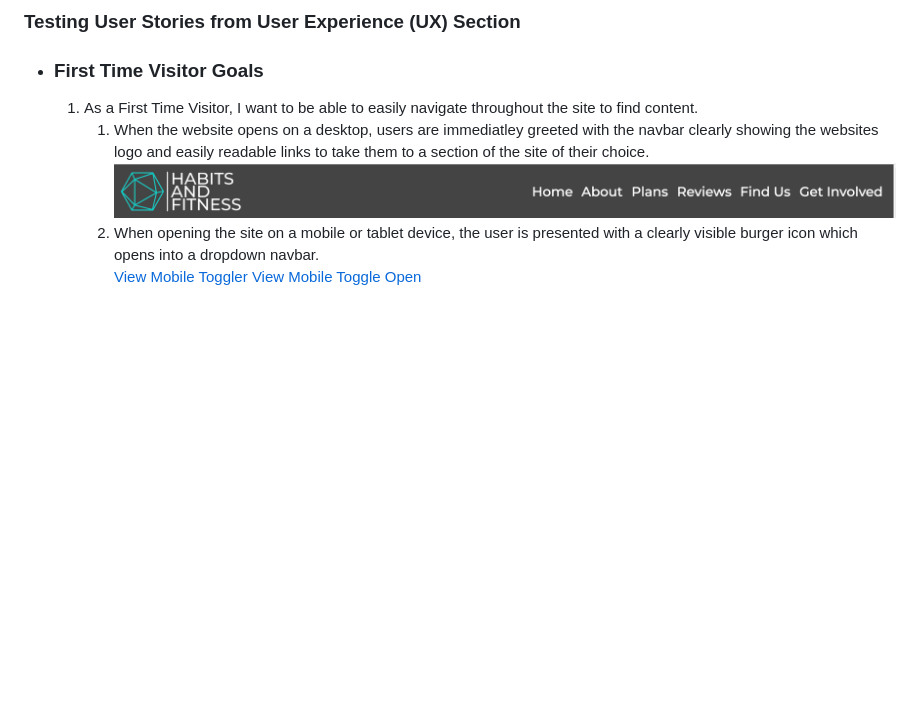
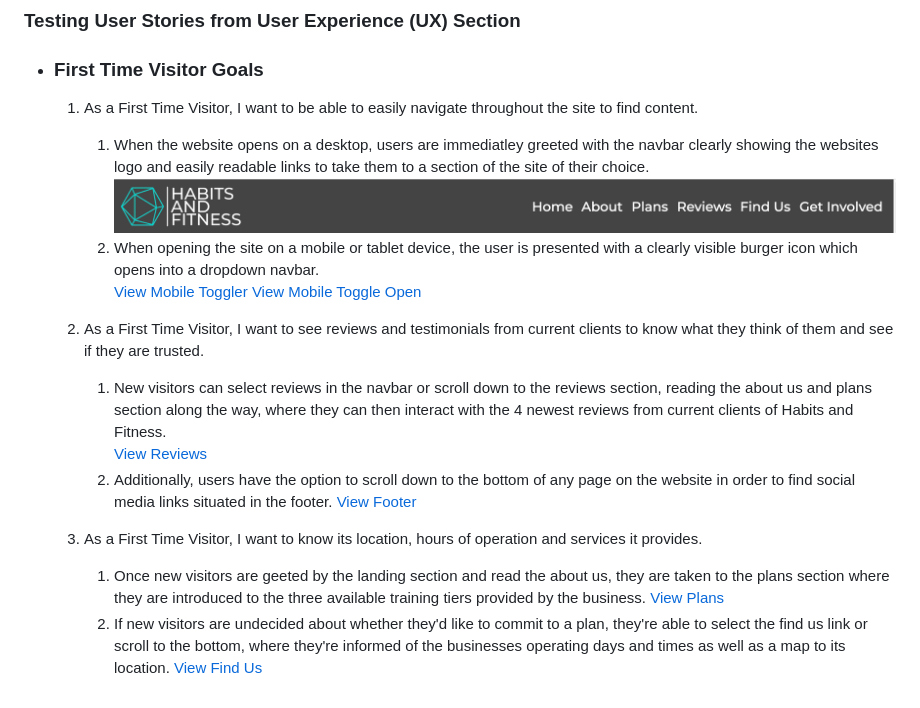
Before and after one commit to donovanainsley/habits-and-fitness, a Markdown page: README.md, the part around the change. Drawn GitHub-style; blank space fills up the shorter version.

Commit message:
docs:added to testing, first time visitor goals

```diff
--- a/README.md
+++ b/README.md
@@ -121,6 +121,15 @@ The W3C Markup Validator and W3C CSS Validator Services were used to validate th
 - ### First Time Visitor Goals
 
   1.  As a First Time Visitor, I want to be able to easily navigate throughout the site to find content.
-      1. When the website opens on a desktop, users are immediatley greeted with the navbar clearly showing the websites logo and easily readable links to take them to a section of the site of their choice. ![View Desktop Navbar](https://github.com/donovanainsley/habits-and-fitness/blob/main/assets/testing/desktop-navbar.png)
-      1. When opening the site on a mobile or tablet device, the user is presented with a clearly visible burger icon which opens into a dropdown navbar.
-         [View Mobile Toggler](https://github.com/donovanainsley/habits-and-fitness/blob/main/assets/testing/mobile-toggler.png) [View Mobile Toggle Open](https://github.com/donovanainsley/habits-and-fitness/blob/main/assets/testing/mobile-toggler-open.png)
+      1.  When the website opens on a desktop, users are immediatley greeted with the navbar clearly showing the websites logo and easily readable links to take them to a section of the site of their choice. ![View Desktop Navbar](https://github.com/donovanainsley/habits-and-fitness/blob/main/assets/testing/desktop-navbar.png)
+      1.  When opening the site on a mobile or tablet device, the user is presented with a clearly visible burger icon which opens into a dropdown navbar.
+      [View Mobile Toggler](https://github.com/donovanainsley/habits-and-fitness/blob/main/assets/testing/mobile-toggler.png) [View Mobile Toggle Open](https://github.com/donovanainsley/habits-and-fitness/blob/main/assets/testing/mobile-toggler-open.png)
+
+  1.  As a First Time Visitor, I want to see reviews and testimonials from current clients to know what they think of them and see if they are trusted.
+      1. New visitors can select reviews in the navbar or scroll down to the reviews section, reading the about us and plans section along the way, where they can then interact with the 4 newest reviews from current clients of Habits and Fitness.
+         [View Reviews](https://github.com/donovanainsley/habits-and-fitness/blob/main/assets/testing/reviews.png)
+      1. Additionally, users have the option to scroll down to the bottom of any page on the website in order to find social media links situated in the footer. [View Footer](https://github.com/donovanainsley/habits-and-fitness/blob/main/assets/testing/footer-links.png)
+
+   1. As a First Time Visitor, I want to know its location, hours of operation and services it provides.
+      1. Once new visitors are geeted by the landing section and read the about us, they are taken to the plans section where they are introduced to the three available training tiers provided by the business. [View Plans](https://github.com/donovanainsley/habits-and-fitness/blob/main/assets/testing/plans.png)
+      1. If new visitors are undecided about whether they'd like to commit to a plan, they're able to select the find us link or scroll to the bottom, where they're informed of the businesses operating days and times as well as a map to its location. [View Find Us](https://github.com/donovanainsley/habits-and-fitness/blob/main/assets/testing/find-us.png)
```
